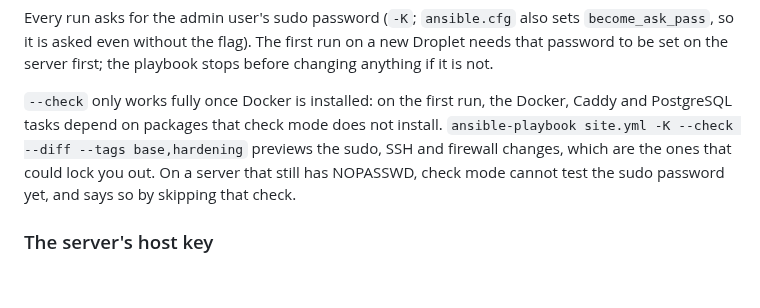
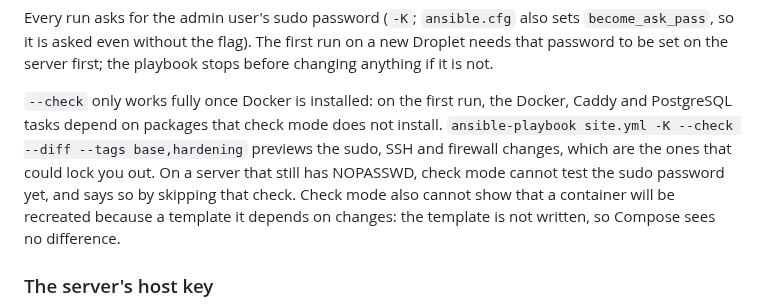
Before and after one commit to Abrunacci/infra, a Markdown page: ansible/README.md, the part around the change. GitHub-like rendering; blank space fills up the shorter version.

Commit message:
Note that check mode cannot show recreations caused by templates

```diff
--- a/ansible/README.md
+++ b/ansible/README.md
@@ -57,7 +57,7 @@ ansible-playbook site.yml -K --diff          # second run: expect changed=0
 
 Every run asks for the admin user's sudo password (`-K`; `ansible.cfg` also sets `become_ask_pass`, so it is asked even without the flag). The first run on a new Droplet needs that password to be set on the server first; the playbook stops before changing anything if it is not.
 
-`--check` only works fully once Docker is installed: on the first run, the Docker, Caddy and PostgreSQL tasks depend on packages that check mode does not install. `ansible-playbook site.yml -K --check --diff --tags base,hardening` previews the sudo, SSH and firewall changes, which are the ones that could lock you out. On a server that still has NOPASSWD, check mode cannot test the sudo password yet, and says so by skipping that check.
+`--check` only works fully once Docker is installed: on the first run, the Docker, Caddy and PostgreSQL tasks depend on packages that check mode does not install. `ansible-playbook site.yml -K --check --diff --tags base,hardening` previews the sudo, SSH and firewall changes, which are the ones that could lock you out. On a server that still has NOPASSWD, check mode cannot test the sudo password yet, and says so by skipping that check. Check mode also cannot show that a container will be recreated because a template it depends on changes: the template is not written, so Compose sees no difference.
 
 ### The server's host key
 
```
